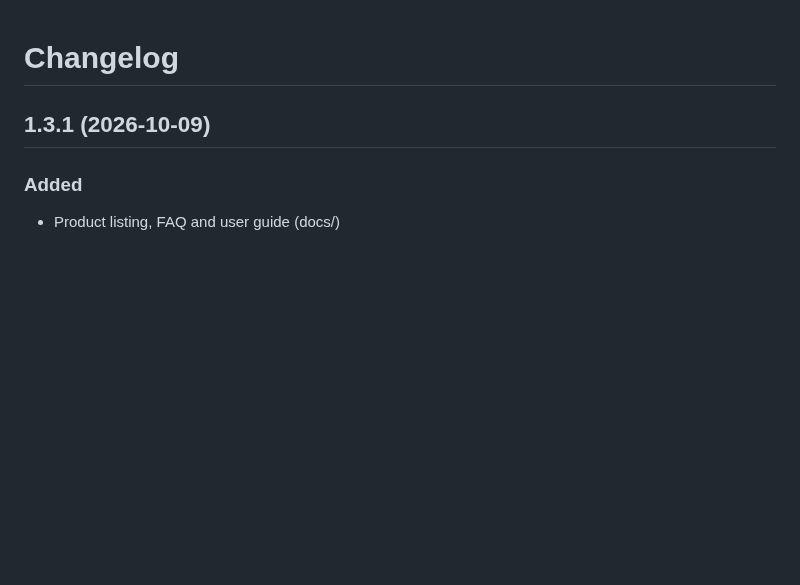
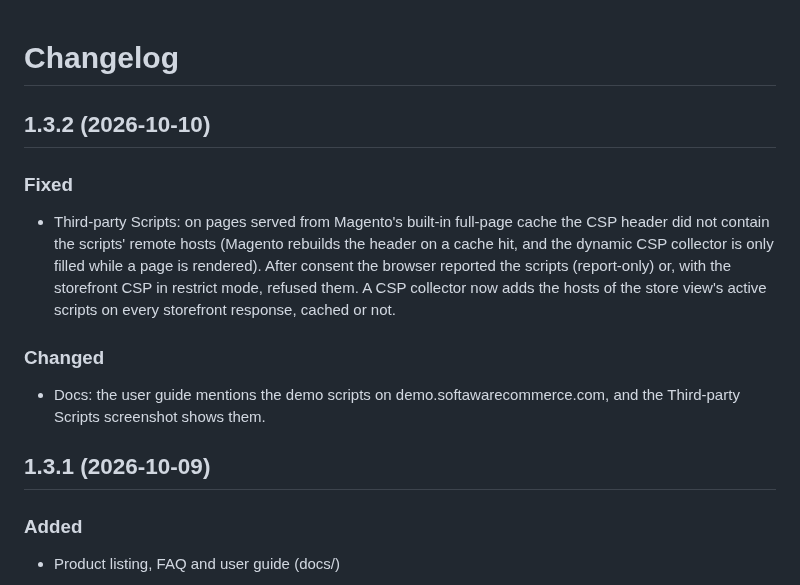
Before and after one commit to commercegears/module-cookie-consent, a Markdown page: CHANGELOG.md, the part around the change. Rendered like a GitHub page; blank space fills up the shorter version.

Commit message:
Changelog 1.3.2; docs mention the demo scripts, new Third-party Scripts screenshot

```diff
--- a/CHANGELOG.md
+++ b/CHANGELOG.md
@@ -1,4 +1,19 @@
 # Changelog
+
+## 1.3.2 (2026-10-10)
+
+### Fixed
+
+- Third-party Scripts: on pages served from Magento's built-in full-page cache the CSP header did not contain the
+  scripts' remote hosts (Magento rebuilds the header on a cache hit, and the dynamic CSP collector is only filled
+  while a page is rendered). After consent the browser reported the scripts (report-only) or, with the storefront CSP
+  in restrict mode, refused them. A CSP collector now adds the hosts of the store view's active scripts on every
+  storefront response, cached or not.
+
+### Changed
+
+- Docs: the user guide mentions the demo scripts on demo.softawarecommerce.com, and the Third-party Scripts
+  screenshot shows them.
 
 ## 1.3.1 (2026-10-09)
 
```
Also changed, not shown: docs/user-guide.md (+5 -0 lines), docs/images/admin-scripts.png.
